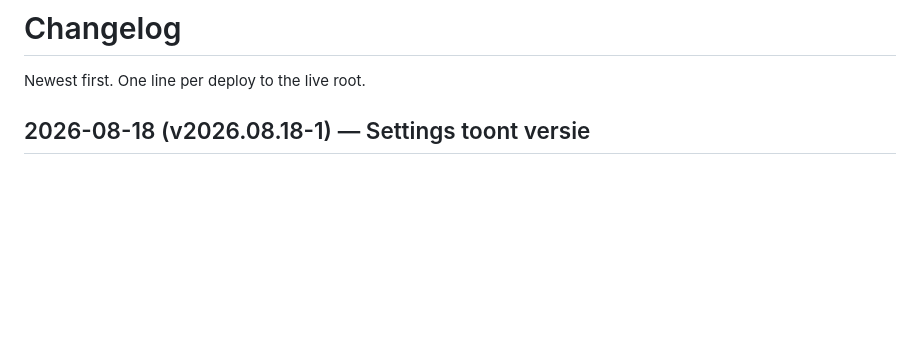
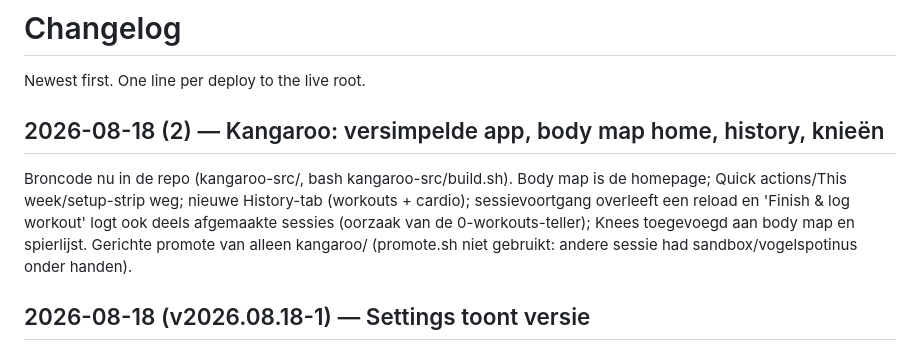
Before and after one commit to tinotestingthings/goodmorning, a Markdown page: CHANGELOG.md, the part around the change. Rendered like a GitHub page; blank space fills up the shorter version.

Commit message:
CHANGELOG: Kangaroo-deploy van vandaag
Co-Authored-By: Claude Fable 5 <noreply@anthropic.com>

```diff
--- a/CHANGELOG.md
+++ b/CHANGELOG.md
@@ -1,6 +1,16 @@
 # Changelog
 
 Newest first. One line per deploy to the live root.
+
+## 2026-08-18 (2) — Kangaroo: versimpelde app, body map home, history, knieën
+
+Broncode nu in de repo (kangaroo-src/, bash kangaroo-src/build.sh). Body map is
+de homepage; Quick actions/This week/setup-strip weg; nieuwe History-tab
+(workouts + cardio); sessievoortgang overleeft een reload en 'Finish & log
+workout' logt ook deels afgemaakte sessies (oorzaak van de 0-workouts-teller);
+Knees toegevoegd aan body map en spierlijst. Gerichte promote van alleen
+kangaroo/ (promote.sh niet gebruikt: andere sessie had sandbox/vogelspotinus
+onder handen).
 
 ## 2026-08-18 (v2026.08.18-1) — Settings toont versie
 
```
